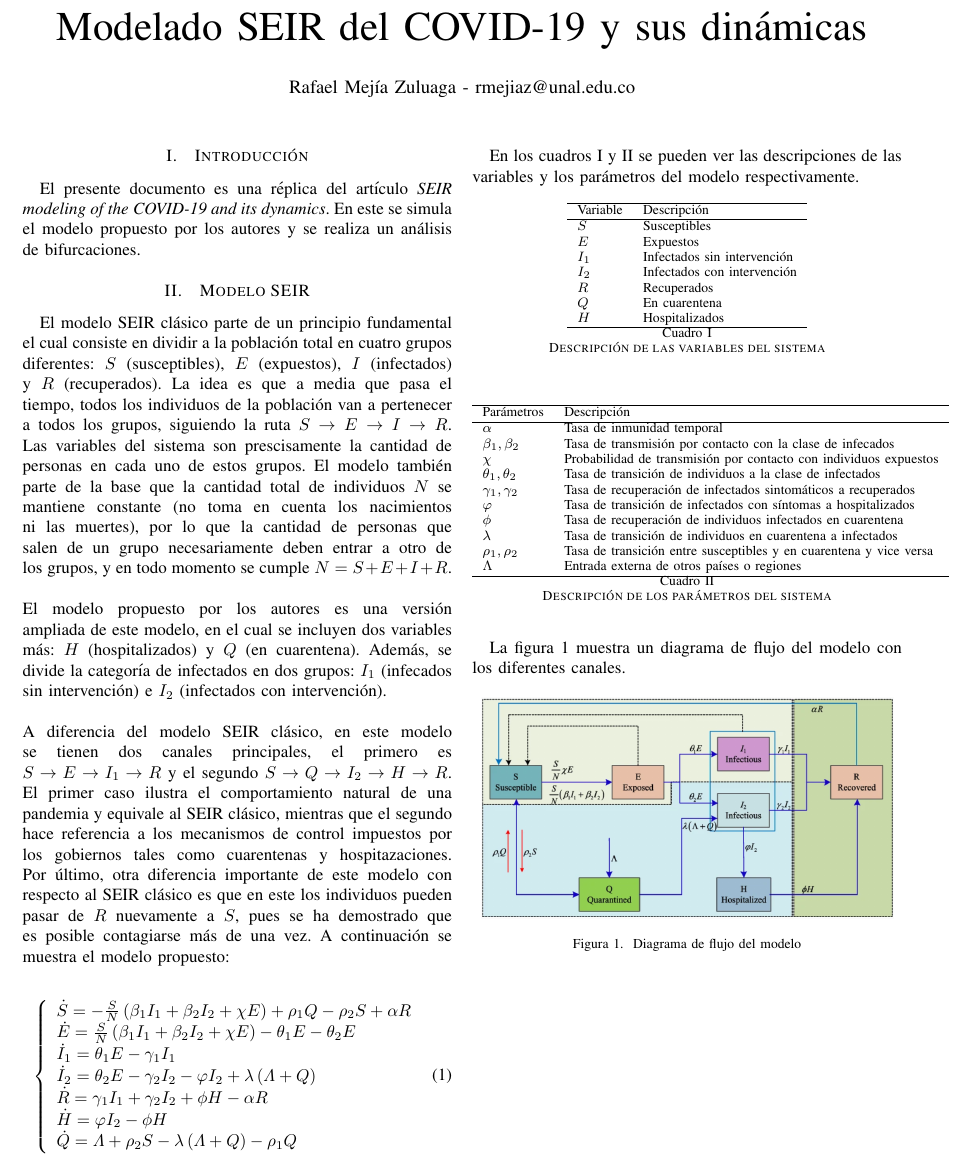
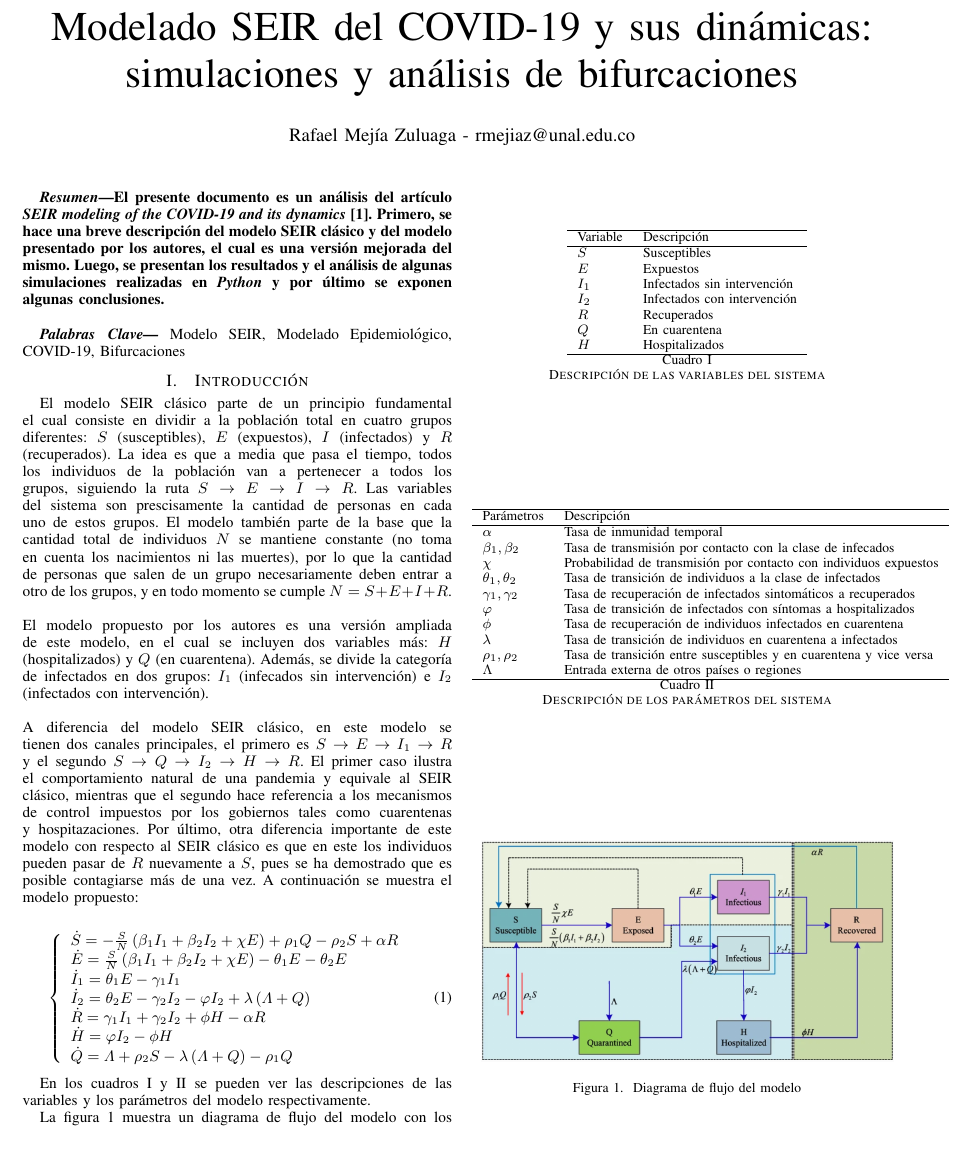
Before and after one commit to Rmejiaz/ModeladoSimulacion, a LaTeX paper (Proyecto/Paper/Paper.tex): part of the page, cut so that both start at the same text, the shorter picture padded with empty space. Compiled offline with pdfLaTeX.

Commit message:
Abstract and keywords added

```diff
--- a/Proyecto/Paper/Paper.tex
+++ b/Proyecto/Paper/Paper.tex
@@ -26,20 +32,26 @@
 \begin{document}
 
 
-\title{Modelado SEIR del COVID-19 y sus dinámicas}
+\title{Modelado SEIR del COVID-19 y sus dinámicas: simulaciones y análisis de
+bifurcaciones}
 
 \author{Rafael Mejía Zuluaga - rmejiaz@unal.edu.co}
 
 \maketitle
 
 
+\begin{abstract}
+    El presente documento es un análisis del artículo \textit{SEIR modeling of the
+    COVID-19 and its dynamics} [1]. Primero, se hace una breve descripción del modelo SEIR
+    clásico y del modelo presentado por los autores, el cual es una versión mejorada del mismo.
+    Luego, se presentan los resultados y el análisis de algunas simulaciones realizadas en
+    \textit{Python} y por último se exponen algunas conclusiones.
+    \newline
+\end{abstract}
+
+\keywords{Modelo SEIR, Modelado Epidemiológico, COVID-19, Bifurcaciones}
+
 \section{Introducción}
-
-El presente documento es una réplica del artículo \textit{SEIR modeling of the
-COVID-19 and its dynamics}. En este se simula el modelo propuesto por los autores
-y se realiza un análisis de bifurcaciones.
-
-\section{Modelo SEIR}
 
 El modelo SEIR clásico parte de un principio fundamental el cual consiste en dividir a
 la población total en cuatro grupos diferentes: $S$ (susceptibles), $E$ (expuestos),
```
Also changed, not shown: Proyecto/Paper/Paper.pdf, Proyecto/Paper/Paper.tex (6 more changed lines).
